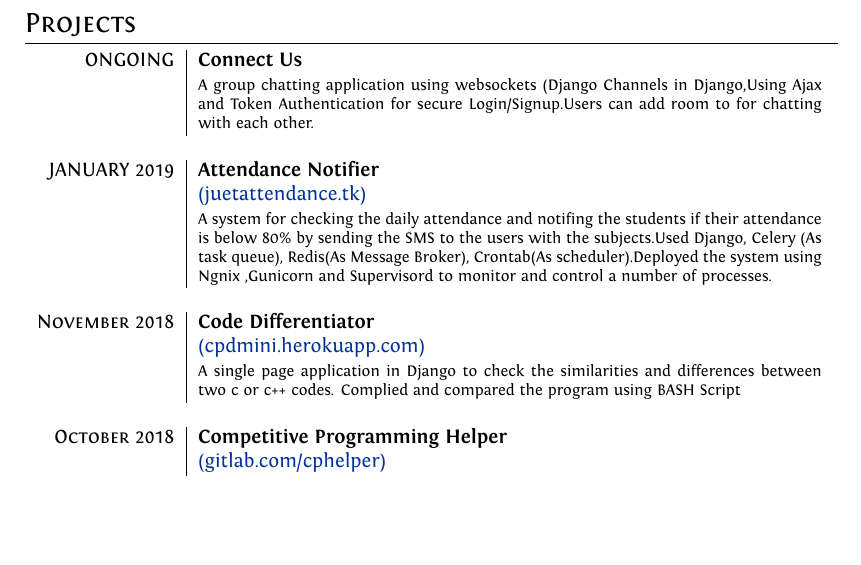
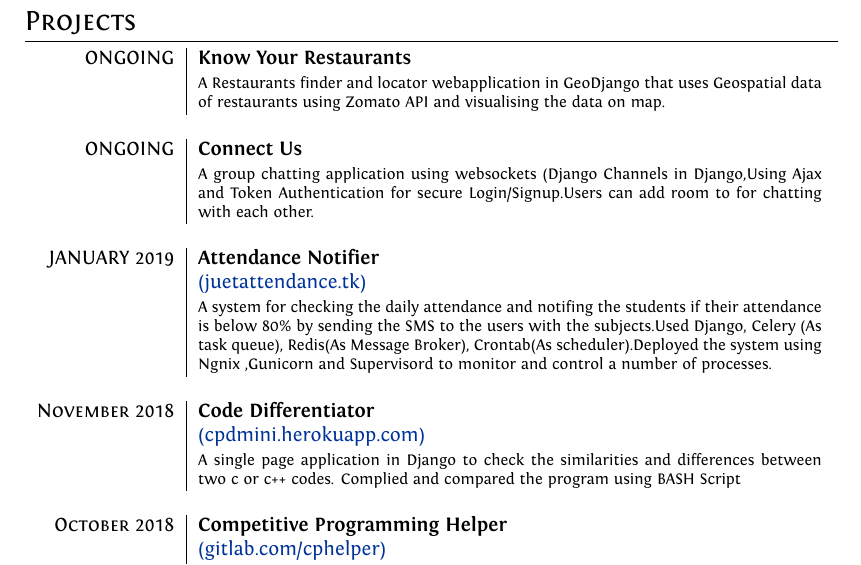
Before and after one commit to Gautamaggrawal/gautam-resume-tex, a LaTeX CV (resume.tex): part of page 1 of 2 before the commit and part of page 2 of 2 after it, cut so that both start at the same text, the shorter picture padded with empty space. Compiled offline with XeLaTeX.

Commit message:
Update resume.tex

```diff
--- a/resume.tex
+++ b/resume.tex
@@ -107,6 +107,7 @@ ItalicFont = Fontin-Italic.otf
 %Section: Projects
 \section{Projects}
 \begin{tabular}{r|p{11cm}}
+\textsc{ONGOING} & \textbf{Know Your Restaurants}\\&\footnotesize{A Restaurants finder and locator webapplication in GeoDjango that uses Geospatial data of restaurants using Zomato API and visualising the data on map.}\\\multicolumn{2}{c}{}\\
 \textsc{ONGOING} & \textbf{Connect Us}\\&\footnotesize{A group chatting application using websockets (Django Channels in Django,Using Ajax and Token Authentication for secure Login/Signup.Users can add room to for chatting with each other.}\\\multicolumn{2}{c}{}\\
  \textsc{JANUARY 2019} & \textbf{Attendance Notifier}\\&\href{http://18.191.156.30:8000/api/v1/}{(juetattendance.tk)}\\&\footnotesize{A system for checking the daily attendance and notifing the students if their attendance
 is below 80\% by sending the SMS to the users with the subjects.Used Django, Celery (As task queue), Redis(As Message Broker), Crontab(As scheduler).Deployed the system using Ngnix ,Gunicorn and Supervisord to monitor and control a number of processes.}\\\multicolumn{2}{c}{}\\
```
